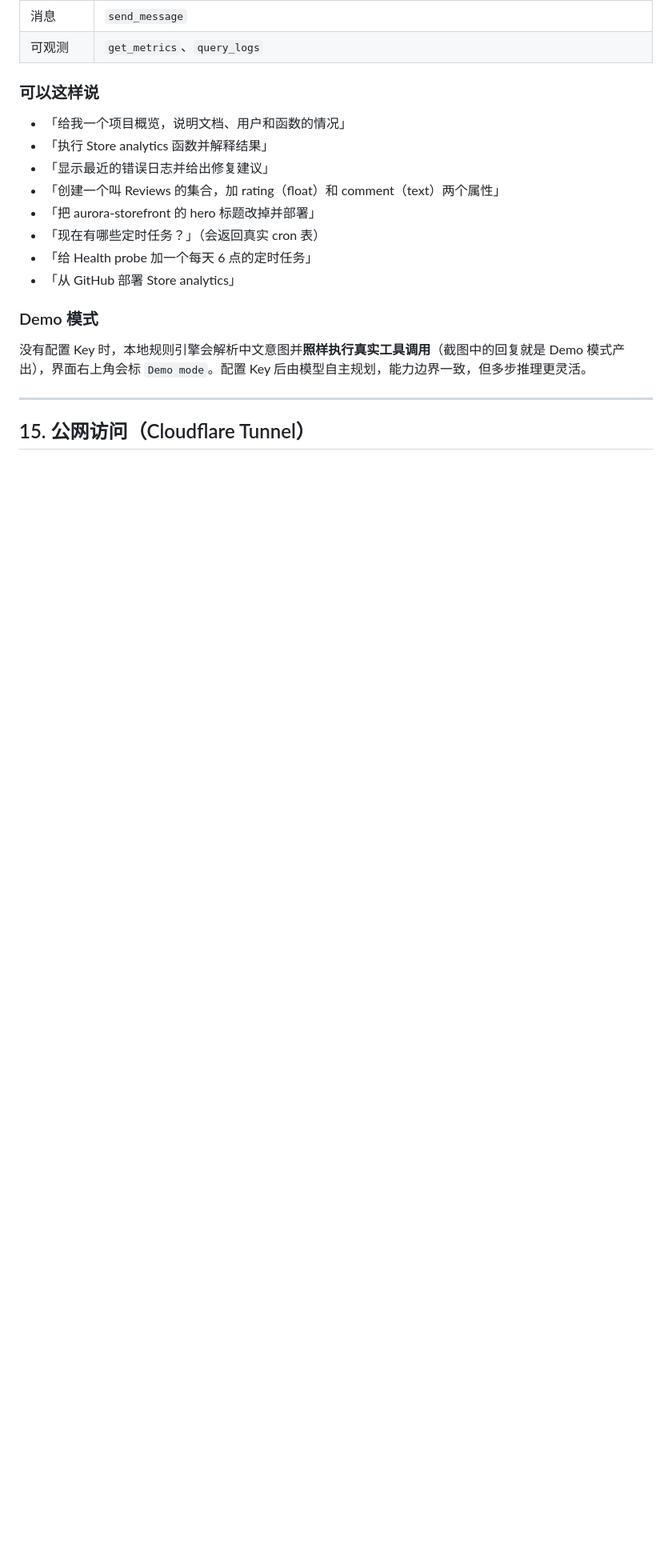
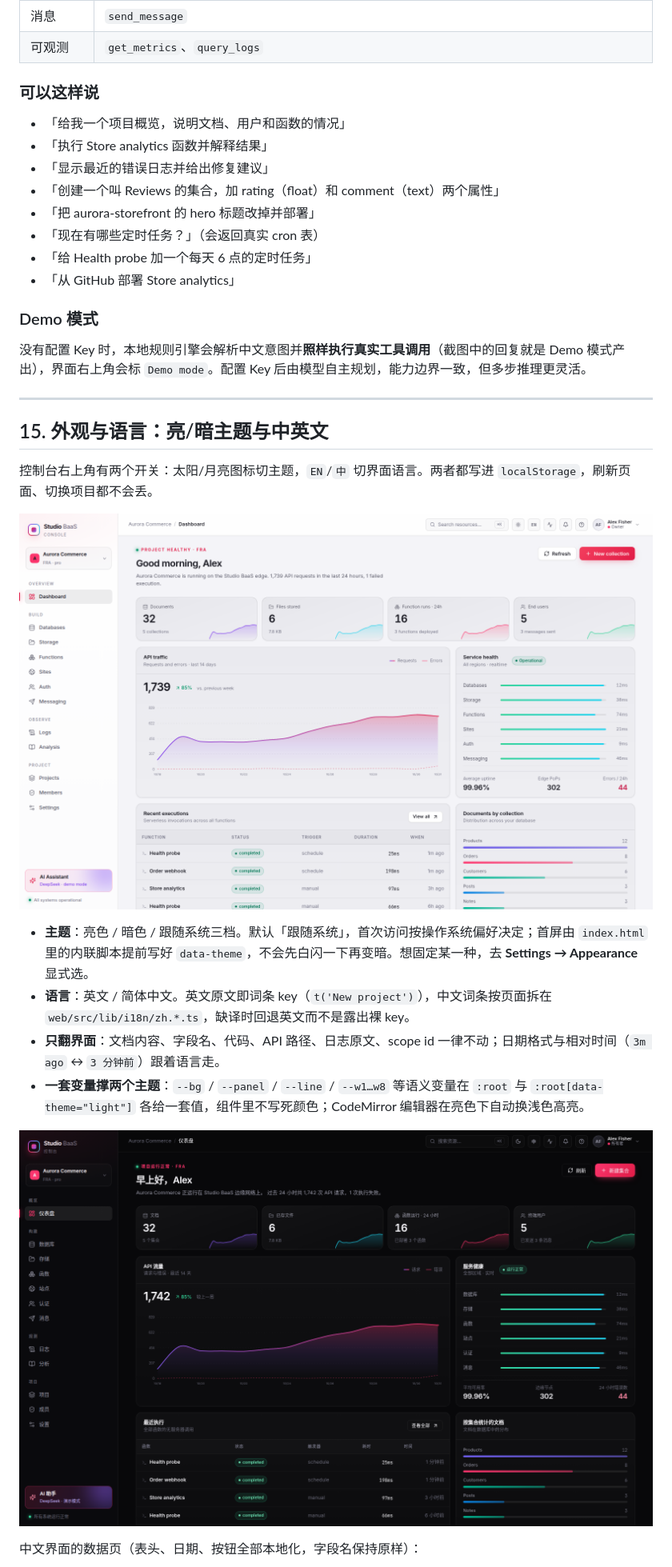
Before and after one commit to liudonghua123/studio-baas, a Markdown page: docs/使用指南.md, the part around one of its changes. Shown at 80% size. GitHub-like rendering; pictures changed too: docs/screenshots/30-light-dashboard.png (added), docs/screenshots/31-dark-zh-dashboard.png (added); blank space fills up the shorter version.

```diff
--- a/docs/使用指南.md
+++ b/docs/使用指南.md
@@ -603,4 +604,18 @@ export DEEPSEEK_MODEL=deepseek-chat   # 可选
 
 ---
 
-## 15. 公网访问（Cloudflare Tunnel）
+## 15. 外观与语言：亮/暗主题与中英文
+
+控制台右上角有两个开关：太阳/月亮图标切主题，`EN`/`中` 切界面语言。两者都写进 `localStorage`，刷新页面、切换项目都不会丢。
+
+![Light theme](./screenshots/30-light-dashboard.png)
+
+- **主题**：亮色 / 暗色 / 跟随系统三档。默认「跟随系统」，首次访问按操作系统偏好决定；首屏由 `index.html` 里的内联脚本提前写好 `data-theme`，不会先白闪一下再变暗。想固定某一种，去 **Settings → Appearance** 显式选。
+- **语言**：英文 / 简体中文。英文原文即词条 key（`t('New project')`），中文词条按页面拆在 `web/src/lib/i18n/zh.*.ts`，缺译时回退英文而不是露出裸 key。
+- **只翻界面**：文档内容、字段名、代码、API 路径、日志原文、scope id 一律不动；日期格式与相对时间（`3m ago` ↔ `3 分钟前`）跟着语言走。
+- **一套变量撑两个主题**：`--bg` / `--panel` / `--line` / `--w1…w8` 等语义变量在 `:root` 与 `:root[data-theme="light"]` 各给一套值，组件里不写死颜色；CodeMirror 编辑器在亮色下自动换浅色高亮。
+
+![Chinese UI](./screenshots/31-dark-zh-dashboard.png)
+
+中文界面的数据页（表头、日期、按钮全部本地化，字段名保持原样）：
+
```
Also changed, not shown: other parts of docs/使用指南.md (+16 -3 lines), README.md (+17 -2 lines), docs/screenshots/32-light-zh-databases.png (added), docs/screenshots/33-settings-appearance.png (added), 1 other file.
